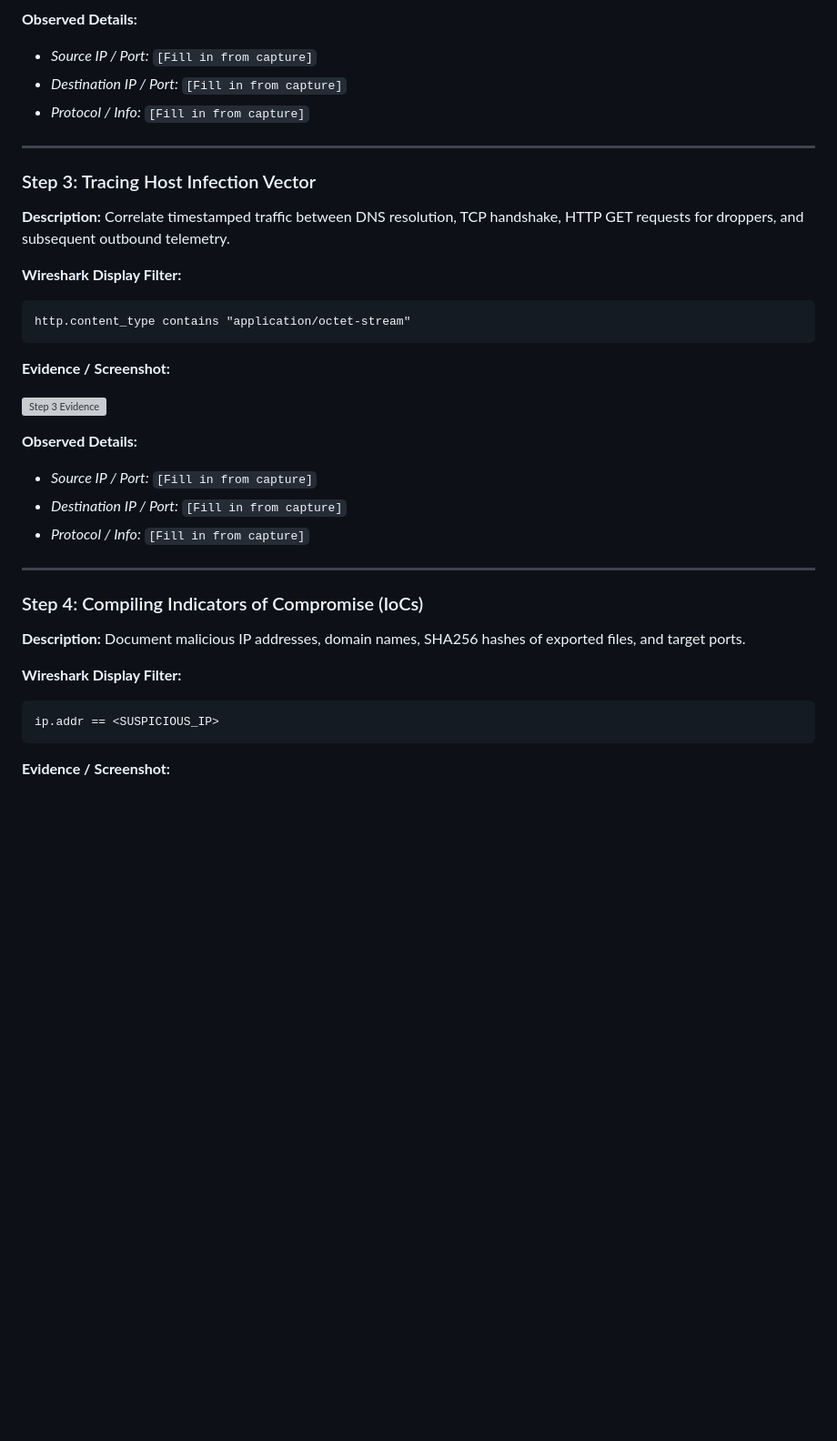
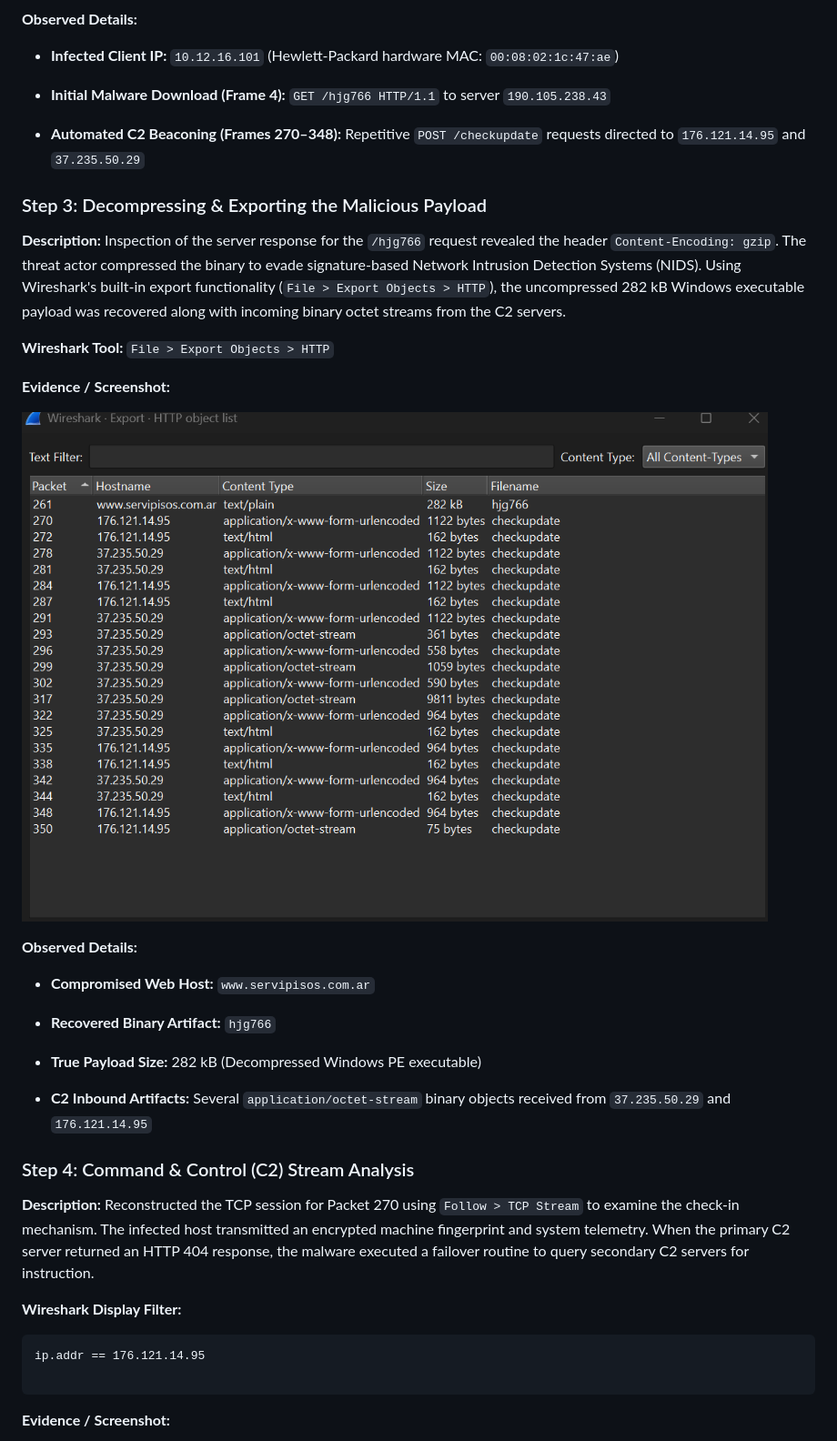
Before and after one commit to WahabShahbaz551/SOC-Wireshark-projects, a Markdown page: 02-malware-traffic-investigation/README.md, the part around one of its changes. Shown at 91% size. Drawn GitHub-style; pictures changed too: 02-malware-traffic-investigation/screenshots/step-3-evidence.png (added); blank space fills up the shorter version; grey boxes are pictures that could not be loaded.

````diff
--- a/02-malware-traffic-investigation/README.md
+++ b/02-malware-traffic-investigation/README.md
@@ -56,39 +63,45 @@ http.request and !(http.host contains "trusted")
 ![Step 2 Evidence](screenshots/step-2-evidence.png)
 
 **Observed Details:**
-- *Source IP / Port:* `[Fill in from capture]`
-- *Destination IP / Port:* `[Fill in from capture]`
-- *Protocol / Info:* `[Fill in from capture]`
 
----
-### Step 3: Tracing Host Infection Vector
+* **Infected Client IP:** `10.12.16.101` (Hewlett-Packard hardware MAC: `00:08:02:1c:47:ae`)
+
+* **Initial Malware Download (Frame 4):** `GET /hjg766 HTTP/1.1` to server `190.105.238.43`
+
+* **Automated C2 Beaconing (Frames 270–348):** Repetitive `POST /checkupdate` requests directed to `176.121.14.95` and `37.235.50.29`
+
+### Step 3: Decompressing & Exporting the Malicious Payload
 
 **Description:**
-Correlate timestamped traffic between DNS resolution, TCP handshake, HTTP GET requests for droppers, and subsequent outbound telemetry.
+Inspection of the server response for the `/hjg766` request revealed the header `Content-Encoding: gzip`. The threat actor compressed the binary to evade signature-based Network Intrusion Detection Systems (NIDS). Using Wireshark's built-in export functionality (`File > Export Objects > HTTP`), the uncompressed 282 kB Windows executable payload was recovered along with incoming binary octet streams from the C2 servers.
 
-**Wireshark Display Filter:**
-```wireshark
-http.content_type contains "application/octet-stream"
-```
+**Wireshark Tool:**
+`File > Export Objects > HTTP`
 
 **Evidence / Screenshot:**
 <!-- Place your captured screenshot in the screenshots/ directory and link it below -->
 ![Step 3 Evidence](screenshots/step-3-evidence.png)
 
 **Observed Details:**
-- *Source IP / Port:* `[Fill in from capture]`
-- *Destination IP / Port:* `[Fill in from capture]`
-- *Protocol / Info:* `[Fill in from capture]`
 
----
-### Step 4: Compiling Indicators of Compromise (IoCs)
+* **Compromised Web Host:** `www.servipisos.com.ar`
+
+* **Recovered Binary Artifact:** `hjg766`
+
+* **True Payload Size:** 282 kB (Decompressed Windows PE executable)
+
+* **C2 Inbound Artifacts:** Several `application/octet-stream` binary objects received from `37.235.50.29` and `176.121.14.95`
+
+### Step 4: Command & Control (C2) Stream Analysis
 
 **Description:**
-Document malicious IP addresses, domain names, SHA256 hashes of exported files, and target ports.
+Reconstructed the TCP session for Packet 270 using `Follow > TCP Stream` to examine the check-in mechanism. The infected host transmitted an encrypted machine fingerprint and system telemetry. When the primary C2 server returned an HTTP 404 response, the malware executed a failover routine to query secondary C2 servers for instruction.
 
 **Wireshark Display Filter:**
-```wireshark
-ip.addr == <SUSPICIOUS_IP>
+
+```
+ip.addr == 176.121.14.95
+
 ```
 
 **Evidence / Screenshot:**
````
Also changed, not shown: other parts of 02-malware-traffic-investigation/README.md (+66 -47 lines), 02-malware-traffic-investigation/screenshots/step-1-evidence.png (added), 02-malware-traffic-investigation/screenshots/step-2-evidence.png (added), 02-malware-traffic-investigation/screenshots/step-4-evidence.png (added), 1 other file.
